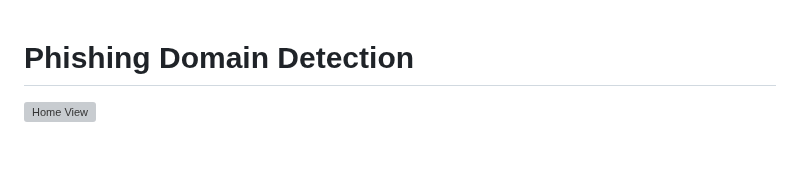
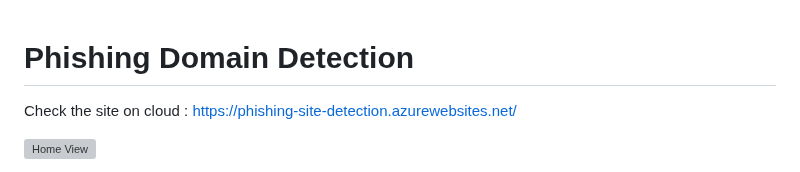
Before and after one commit to tejastic07/Phishing-Domain-Detection, a Markdown page: README.md, the part around the change. Drawn GitHub-style; blank space fills up the shorter version; grey boxes are pictures that could not be loaded.

```diff
--- a/README.md
+++ b/README.md
@@ -1,5 +1,7 @@
 
 # Phishing Domain Detection
+
+Check the site on cloud : https://phishing-site-detection.azurewebsites.net/
 
 ![Home View](https://user-images.githubusercontent.com/120026804/213914200-784427f4-548c-4571-b061-1a4955b85735.png)
 
```
